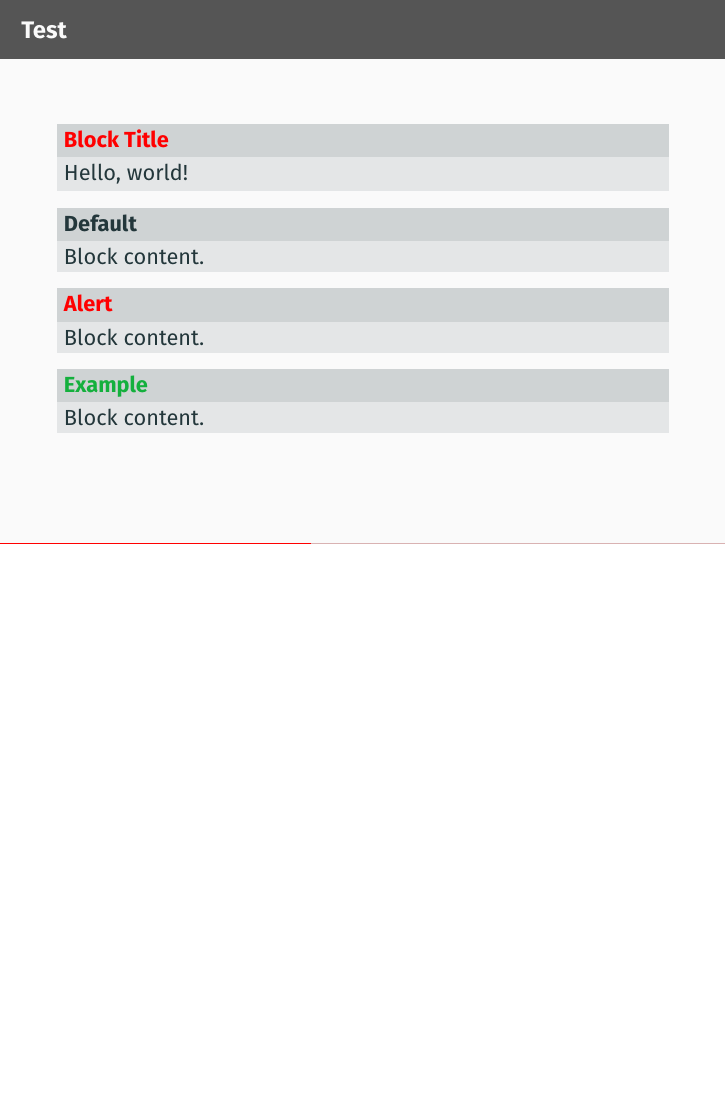
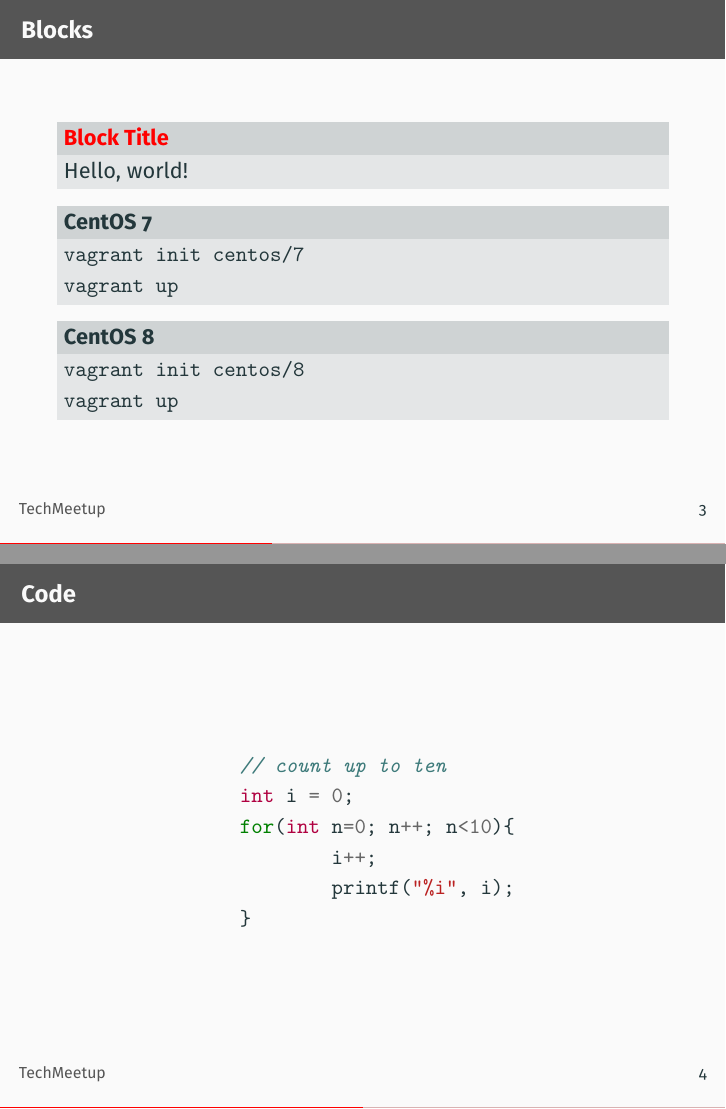
Before and after one commit to neikei/latex-presentation, LaTeX slides (presentations/example.tex): page 5 of 12 before the commit and pages 5 and 6 of 13 after it, the two joined at a grey line, the shorter picture padded with empty space. Compiled offline with pdfLaTeX.

```diff
--- a/example.tex
+++ b/presentations/example.tex
@@ -2,9 +2,10 @@
 \documentclass{beamer}
 \usepackage[sfdefault]{FiraSans}
 \usepackage[utf8]{inputenc}
+\usepackage{minted}
 \usetheme[
   outer/progressbar=foot,
-  outer/numbering=none
+  %outer/numbering=none
 ]{metropolis}
 \usefonttheme{professionalfonts}
 \definecolor{LightGrey}{HTML}{DEDEDE}
@@ -14,6 +15,7 @@
 % Styling
 \setbeamercolor{alerted text}{fg=Red}
 \setbeamercolor{frametitle}{bg=DarkGrey}
+\setbeamertemplate{frame footer}{\color{DarkGrey}\insertinstitute}
 \metroset{block=fill}
 
 % Metadata
@@ -37,24 +39,30 @@
         Hello, world!
     \end{frame}
 
-    \begin{frame}{Test}
+    \begin{frame}{Blocks}
         \begin{alertblock}{Block Title}
         Hello, world!
         \end{alertblock}
 
-        \begin{block}{Default}
-            Block content.
+        \begin{block}{CentOS 7}
+            \texttt{vagrant init centos/7 \newline vagrant up}
         \end{block}
 
-        \begin{alertblock}{Alert}
-            Block content.
-        \end{alertblock}
+        \begin{block}{CentOS 8}
+            \texttt{vagrant init centos/8 \newline vagrant up}
+        \end{block}
+    \end{frame}
 
-        \begin{exampleblock}{Example}
-            Block content.
-        \end{exampleblock}
-
-    \end{frame}
+	\begin{frame}[fragile]{Code} %We need a fragile frame here! Minted wont work otherwise.
+		\begin{minted}{c}
+		// count up to ten
+		int i = 0;
+		for(int n=0; n++; n<10){
+			i++;
+			printf("%i", i);
+		}
+		\end{minted}
+	\end{frame}
 
 \section{Slides}
 
```
Also changed, not shown: README.md, example.pdf (deleted), presentations/example.pdf (added), presentations/example.tex (2 more changed lines), 3 other files.
